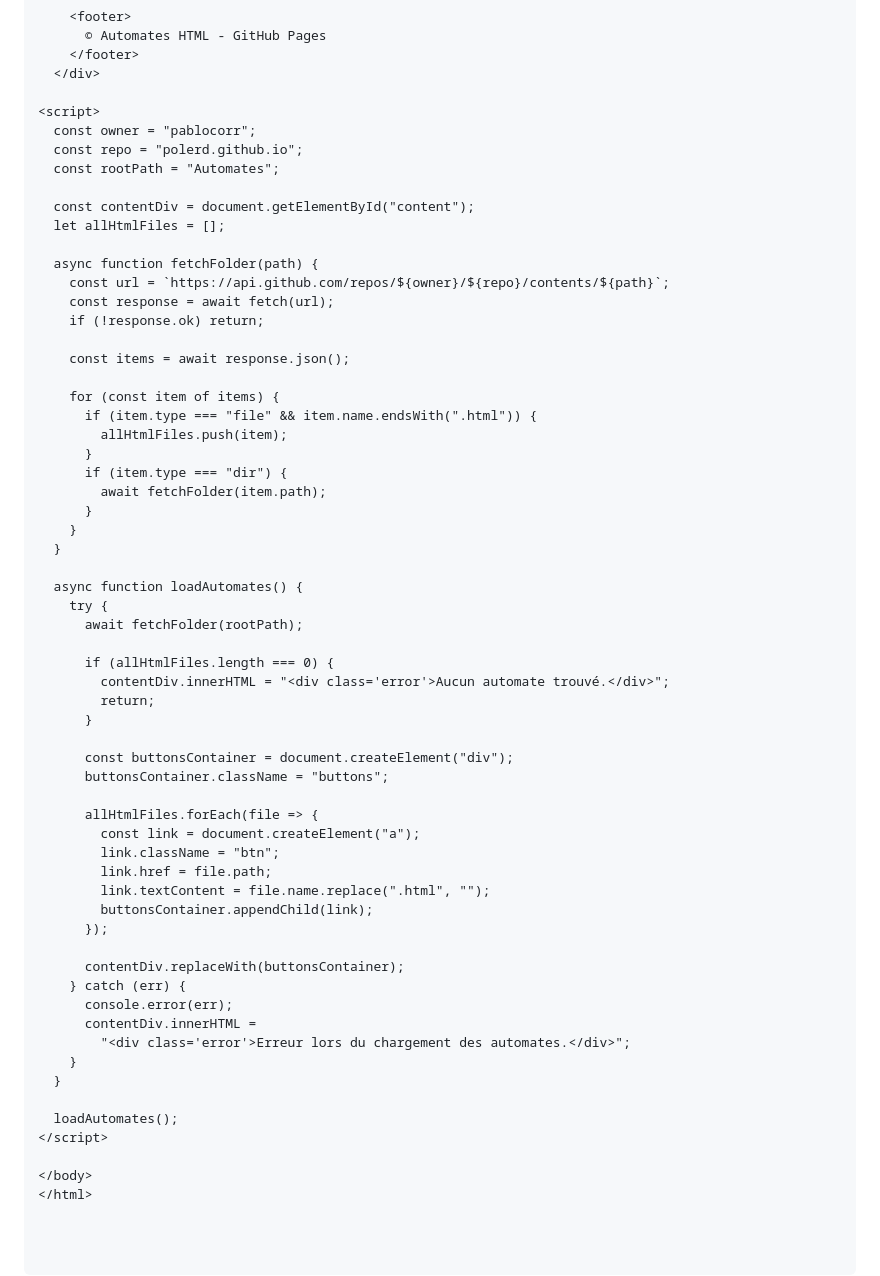
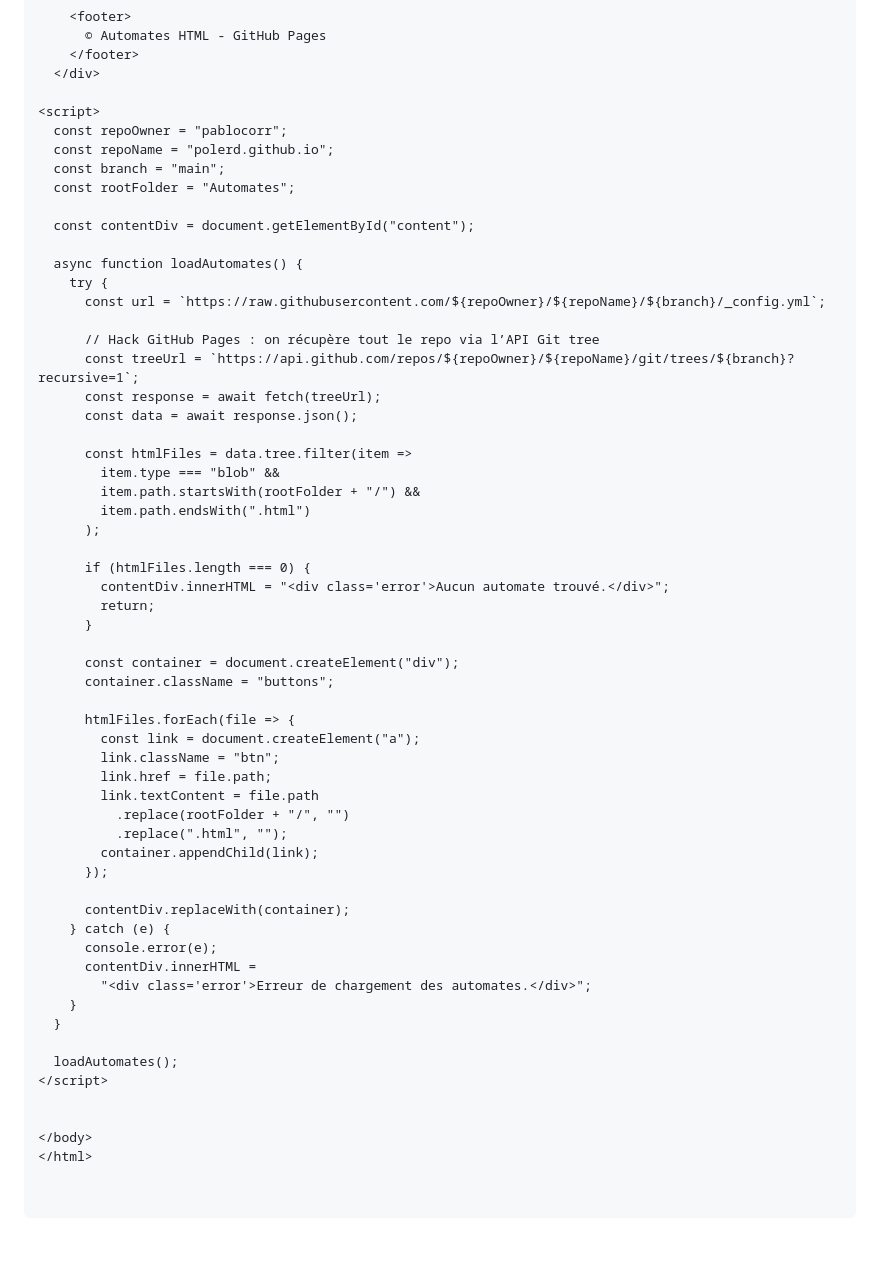
Before and after one commit to pablocorr/pablocorr.github.io, a Markdown page: README.md, the part around the change. Drawn GitHub-style; blank space fills up the shorter version.

```diff
--- a/README.md
+++ b/README.md
@@ -100,60 +100,57 @@ Copier-coller le code ci-dessous dans le fichier `index.html` à la racine du d
   </div>
 
 <script>
-  const owner = "pablocorr";
-  const repo = "polerd.github.io";
-  const rootPath = "Automates";
+  const repoOwner = "pablocorr";
+  const repoName = "polerd.github.io";
+  const branch = "main";
+  const rootFolder = "Automates";
 
   const contentDiv = document.getElementById("content");
-  let allHtmlFiles = [];
-
-  async function fetchFolder(path) {
-    const url = `https://api.github.com/repos/${owner}/${repo}/contents/${path}`;
-    const response = await fetch(url);
-    if (!response.ok) return;
-
-    const items = await response.json();
-
-    for (const item of items) {
-      if (item.type === "file" && item.name.endsWith(".html")) {
-        allHtmlFiles.push(item);
-      }
-      if (item.type === "dir") {
-        await fetchFolder(item.path);
-      }
-    }
-  }
 
   async function loadAutomates() {
     try {
-      await fetchFolder(rootPath);
+      const url = `https://raw.githubusercontent.com/${repoOwner}/${repoName}/${branch}/_config.yml`;
 
-      if (allHtmlFiles.length === 0) {
+      // Hack GitHub Pages : on récupère tout le repo via l’API Git tree
+      const treeUrl = `https://api.github.com/repos/${repoOwner}/${repoName}/git/trees/${branch}?recursive=1`;
+      const response = await fetch(treeUrl);
+      const data = await response.json();
+
+      const htmlFiles = data.tree.filter(item =>
+        item.type === "blob" &&
+        item.path.startsWith(rootFolder + "/") &&
+        item.path.endsWith(".html")
+      );
+
+      if (htmlFiles.length === 0) {
         contentDiv.innerHTML = "<div class='error'>Aucun automate trouvé.</div>";
         return;
       }
 
-      const buttonsContainer = document.createElement("div");
-      buttonsContainer.className = "buttons";
+      const container = document.createElement("div");
+      container.className = "buttons";
 
-      allHtmlFiles.forEach(file => {
+      htmlFiles.forEach(file => {
         const link = document.createElement("a");
         link.className = "btn";
         link.href = file.path;
-        link.textContent = file.name.replace(".html", "");
-        buttonsContainer.appendChild(link);
+        link.textContent = file.path
+          .replace(rootFolder + "/", "")
+          .replace(".html", "");
+        container.appendChild(link);
       });
 
-      contentDiv.replaceWith(buttonsContainer);
-    } catch (err) {
-      console.error(err);
+      contentDiv.replaceWith(container);
+    } catch (e) {
+      console.error(e);
       contentDiv.innerHTML =
-        "<div class='error'>Erreur lors du chargement des automates.</div>";
+        "<div class='error'>Erreur de chargement des automates.</div>";
     }
   }
 
   loadAutomates();
 </script>
 
+
 </body>
 </html>
```
